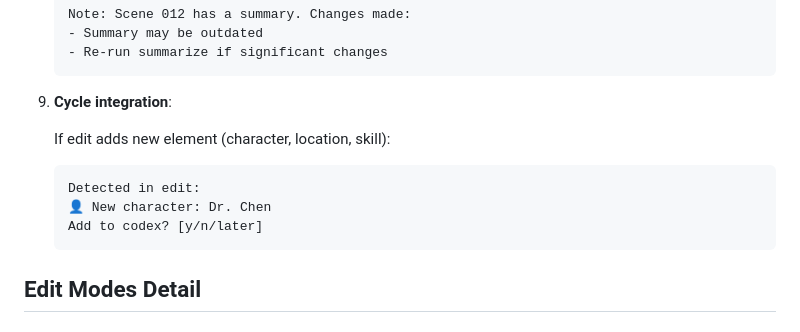
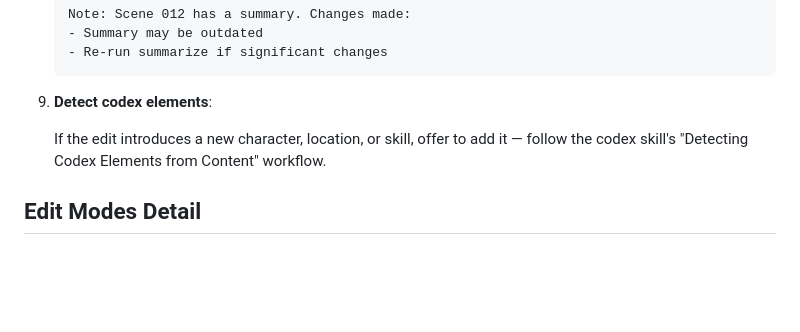
Before and after one commit to badri/novel-claude, a Markdown page: skills/edit-scene/SKILL.md, the part around the change. GitHub-like rendering; blank space fills up the shorter version.

Commit message:
Slim edit-scene: reference codex detection workflow

````diff
--- a/skills/edit-scene/SKILL.md
+++ b/skills/edit-scene/SKILL.md
@@ -130,14 +130,11 @@ Edit an existing scene with AI assistance or manual editing.
    - Re-run summarize if significant changes
    ```
 
-9. **Cycle integration**:
+9. **Detect codex elements**:
 
-   If edit adds new element (character, location, skill):
-   ```
-   Detected in edit:
-   👤 New character: Dr. Chen
-   Add to codex? [y/n/later]
-   ```
+   If the edit introduces a new character, location, or skill, offer to add
+   it — follow the codex skill's "Detecting Codex Elements from Content"
+   workflow.
 
 ## Edit Modes Detail
 
````
